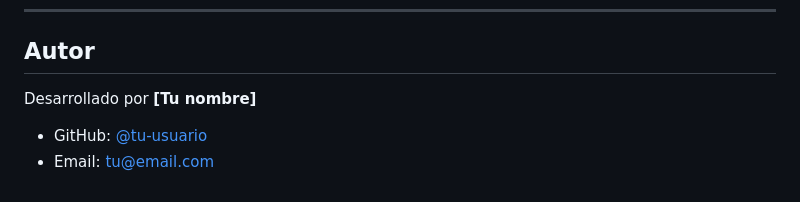
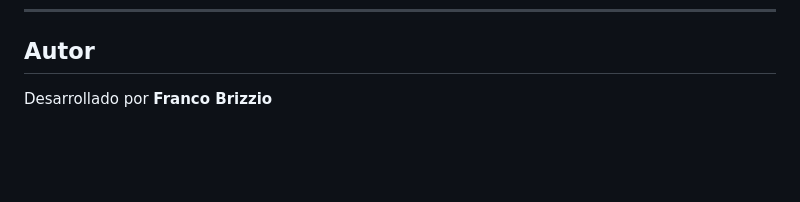
Before and after one commit to Brf93/homeBankingJava, a Markdown page: README.md, the part around the change. GitHub-like rendering; blank space fills up the shorter version.

```diff
--- a/README.md
+++ b/README.md
@@ -415,7 +415,4 @@ Distribuido bajo la licencia MIT. Ver `LICENSE` para mas informacion.
 
 ## Autor
 
-Desarrollado por **[Tu nombre]**
-
-- GitHub: [@tu-usuario](https://github.com/tu-usuario)
-- Email: tu@email.com
+Desarrollado por **Franco Brizzio**
```
